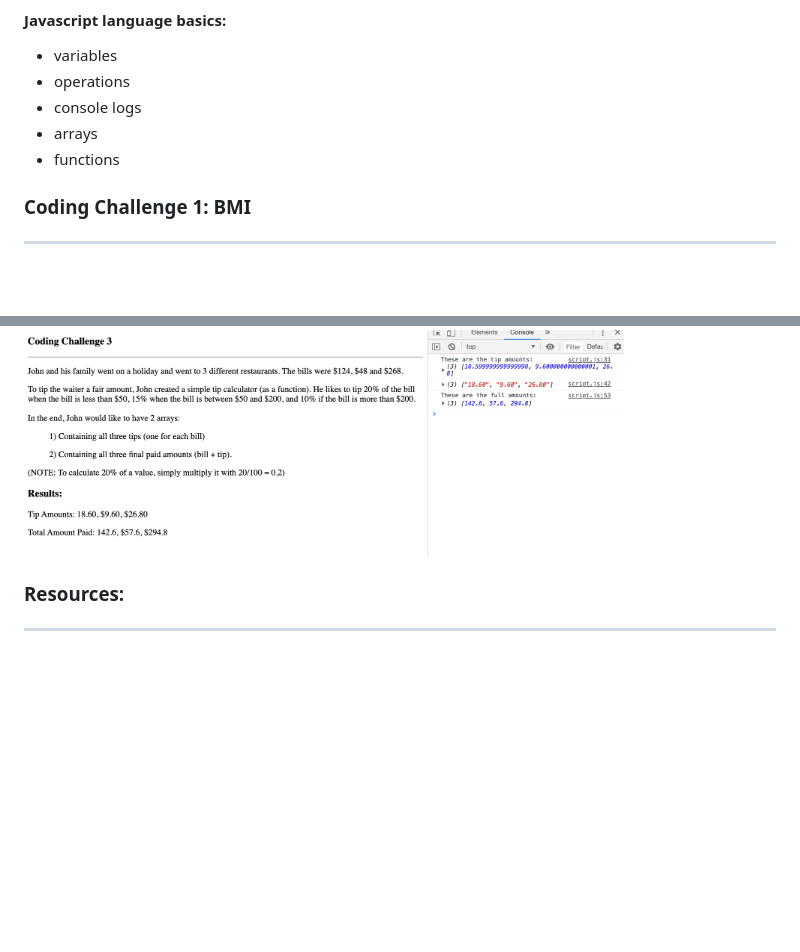
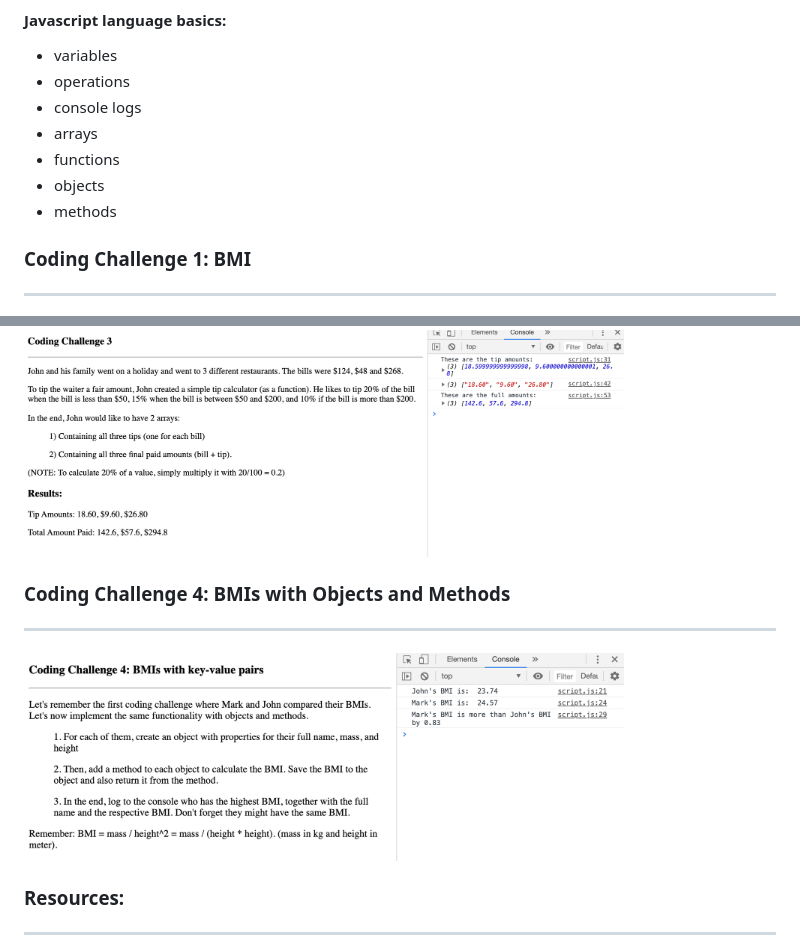
Before and after one commit to RBraden3288/complete_js_2019_course, a Markdown page: README.md, 2 parts joined by grey strips. GitHub-like rendering; pictures changed too: JS-Basics/images/challenge4.png (added); blank space fills up the shorter version.

Commit message:
challenge 4 completed

```diff
--- a/README.md
+++ b/README.md
@@ -9,6 +9,8 @@ This includes Projects, challenges, quizzes, JavaScript ES6+, OOP, AJAX, Webpack
 * console logs
 * arrays
 * functions
+* objects
+* methods
 
 ### Coding Challenge 1: BMI
 ----------------------
@@ -25,6 +27,10 @@ This includes Projects, challenges, quizzes, JavaScript ES6+, OOP, AJAX, Webpack
 
 <img src="/JS-Basics/images/challenge3.png" width="600">
 
+### Coding Challenge 4: BMIs with Objects and Methods
+----------------------
+<img src="/JS-Basics/images/challenge4.png" width="600">
+
 ### Resources:
 ----------------
 
```
Also changed, not shown: 2 other files.
